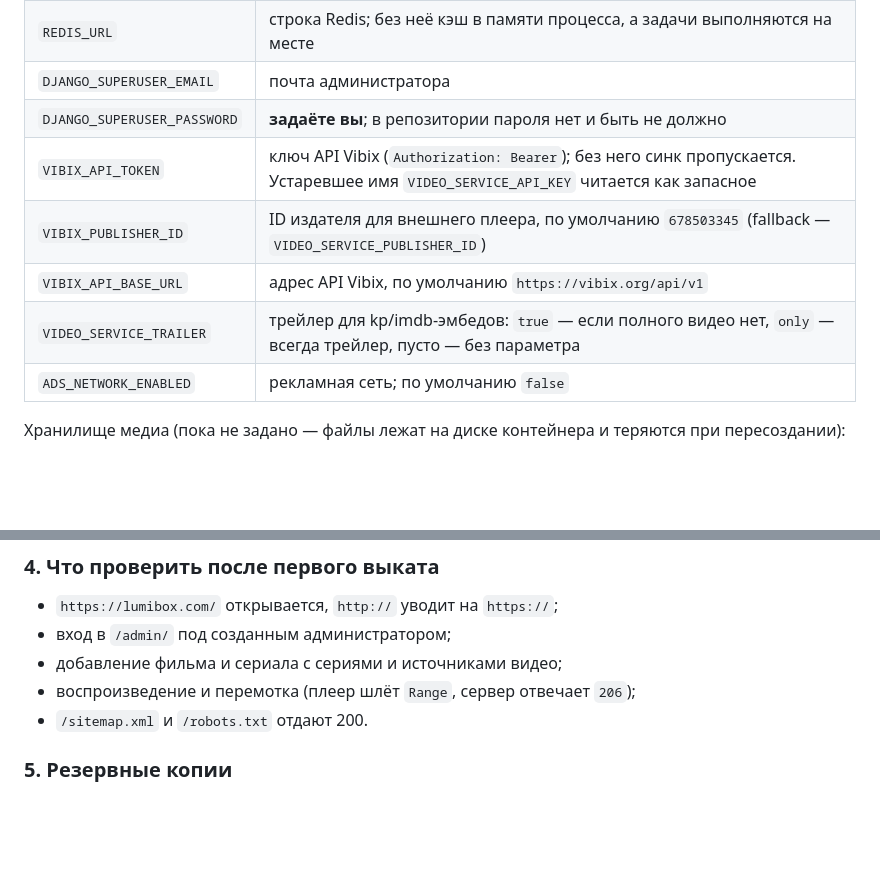
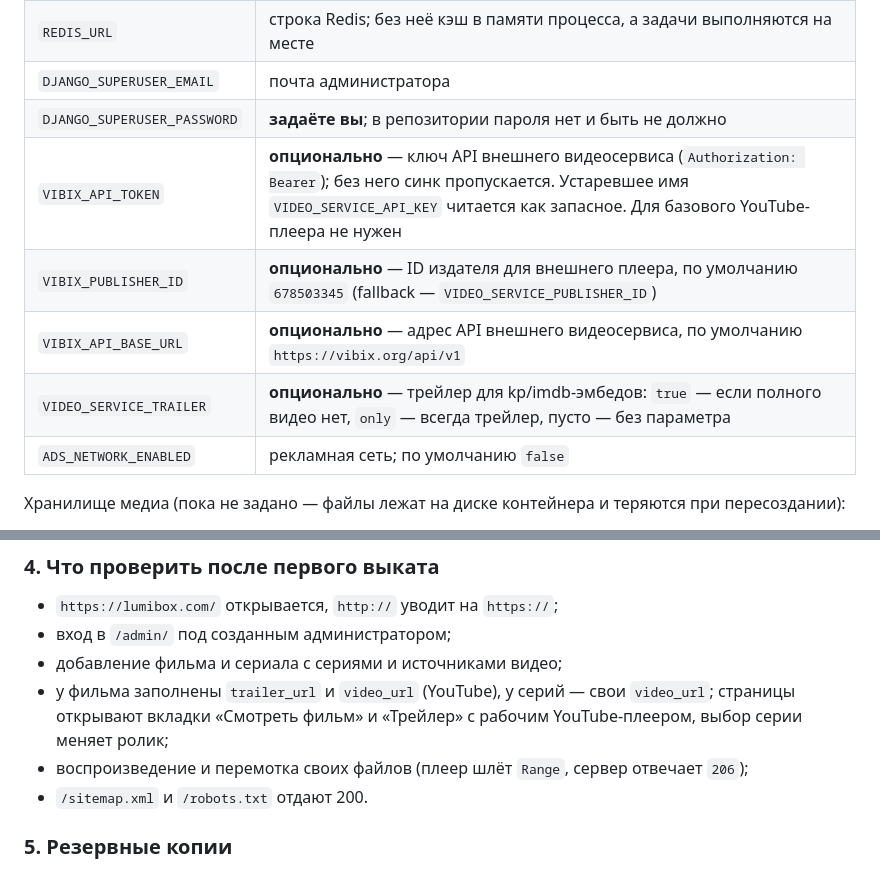
Before and after one commit to nm-backend/lumibox, a Markdown page: DEPLOY.md, 2 parts joined by grey strips. Drawn GitHub-style; blank space fills up the shorter version.

```diff
--- a/DEPLOY.md
+++ b/DEPLOY.md
@@ -101,10 +101,10 @@ pg_dump "$DATABASE_URL" > lumibox-$(date +%F).sql
 | `REDIS_URL` | строка Redis; без неё кэш в памяти процесса, а задачи выполняются на месте |
 | `DJANGO_SUPERUSER_EMAIL` | почта администратора |
 | `DJANGO_SUPERUSER_PASSWORD` | **задаёте вы**; в репозитории пароля нет и быть не должно |
-| `VIBIX_API_TOKEN` | ключ API Vibix (`Authorization: Bearer`); без него синк пропускается. Устаревшее имя `VIDEO_SERVICE_API_KEY` читается как запасное |
-| `VIBIX_PUBLISHER_ID` | ID издателя для внешнего плеера, по умолчанию `678503345` (fallback — `VIDEO_SERVICE_PUBLISHER_ID`) |
-| `VIBIX_API_BASE_URL` | адрес API Vibix, по умолчанию `https://vibix.org/api/v1` |
-| `VIDEO_SERVICE_TRAILER` | трейлер для kp/imdb-эмбедов: `true` — если полного видео нет, `only` — всегда трейлер, пусто — без параметра |
+| `VIBIX_API_TOKEN` | **опционально** — ключ API внешнего видеосервиса (`Authorization: Bearer`); без него синк пропускается. Устаревшее имя `VIDEO_SERVICE_API_KEY` читается как запасное. Для базового YouTube-плеера не нужен |
+| `VIBIX_PUBLISHER_ID` | **опционально** — ID издателя для внешнего плеера, по умолчанию `678503345` (fallback — `VIDEO_SERVICE_PUBLISHER_ID`) |
+| `VIBIX_API_BASE_URL` | **опционально** — адрес API внешнего видеосервиса, по умолчанию `https://vibix.org/api/v1` |
+| `VIDEO_SERVICE_TRAILER` | **опционально** — трейлер для kp/imdb-эмбедов: `true` — если полного видео нет, `only` — всегда трейлер, пусто — без параметра |
 | `ADS_NETWORK_ENABLED` | рекламная сеть; по умолчанию `false` |
 
 Хранилище медиа (пока не задано — файлы лежат на диске контейнера и
@@ -143,7 +143,11 @@ pg_dump "$DATABASE_URL" > lumibox-$(date +%F).sql
 - `https://lumibox.com/` открывается, `http://` уводит на `https://`;
 - вход в `/admin/` под созданным администратором;
 - добавление фильма и сериала с сериями и источниками видео;
-- воспроизведение и перемотка (плеер шлёт `Range`, сервер отвечает `206`);
+- у фильма заполнены `trailer_url` и `video_url` (YouTube), у серий —
+  свои `video_url`; страницы открывают вкладки «Смотреть фильм»
+  и «Трейлер» с рабочим YouTube-плеером, выбор серии меняет ролик;
+- воспроизведение и перемотка своих файлов (плеер шлёт `Range`,
+  сервер отвечает `206`);
 - `/sitemap.xml` и `/robots.txt` отдают 200.
 
 ### 5. Резервные копии
```
Also changed, not shown: README.md (+81 -14 lines).
